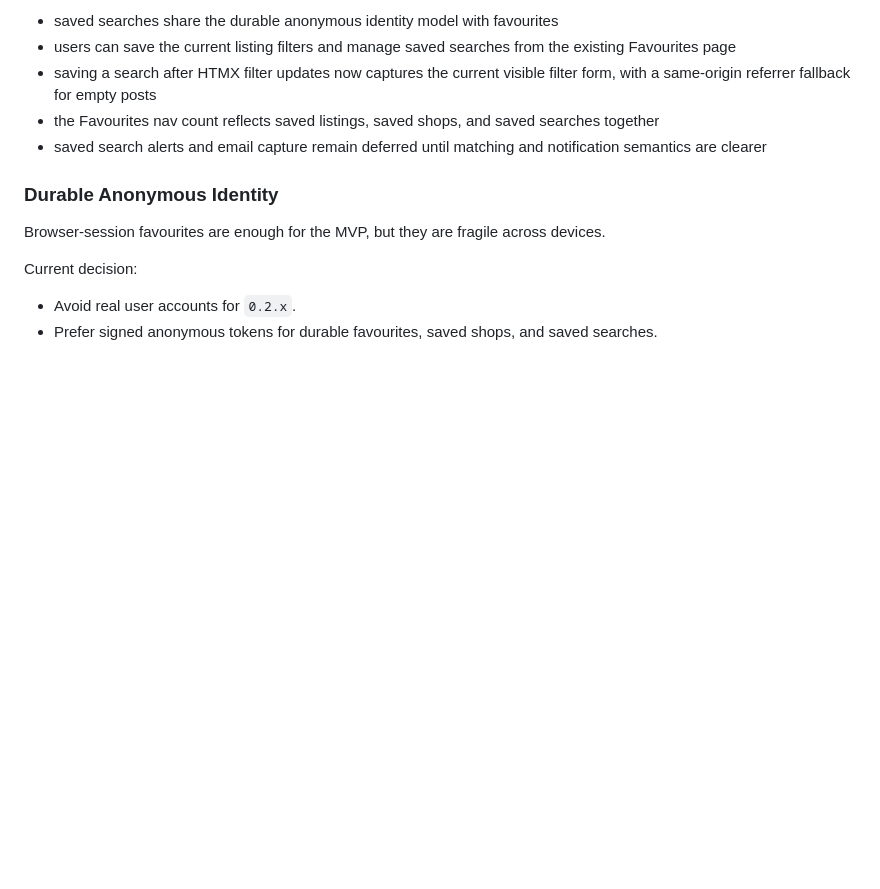
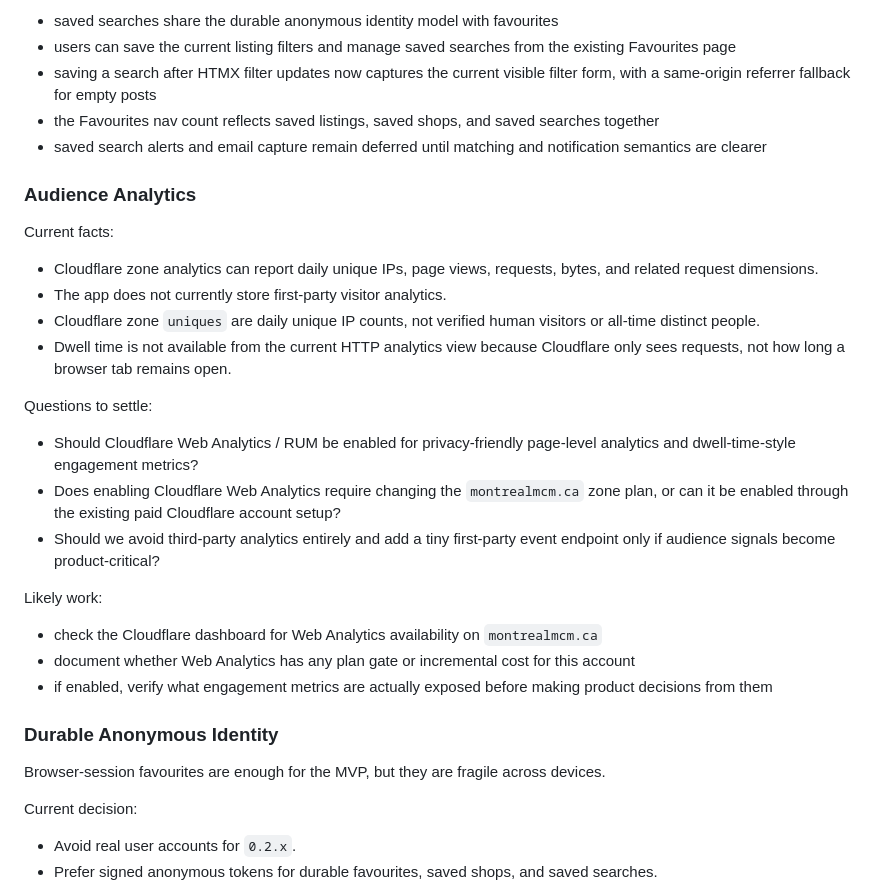
Before and after one commit to dlq/mcm-montreal, a Markdown page: plan.md, the part around the change. GitHub-like rendering; blank space fills up the shorter version.

Commit message:
Add audience analytics roadmap notes

```diff
--- a/plan.md
+++ b/plan.md
@@ -465,6 +465,34 @@ Completed in `0.2.x`:
 - saved search alerts and email capture remain deferred until matching and notification semantics
   are clearer
 
+### Audience Analytics
+
+Current facts:
+
+- Cloudflare zone analytics can report daily unique IPs, page views, requests, bytes, and related
+  request dimensions.
+- The app does not currently store first-party visitor analytics.
+- Cloudflare zone `uniques` are daily unique IP counts, not verified human visitors or all-time
+  distinct people.
+- Dwell time is not available from the current HTTP analytics view because Cloudflare only sees
+  requests, not how long a browser tab remains open.
+
+Questions to settle:
+
+- Should Cloudflare Web Analytics / RUM be enabled for privacy-friendly page-level analytics and
+  dwell-time-style engagement metrics?
+- Does enabling Cloudflare Web Analytics require changing the `montrealmcm.ca` zone plan, or can it
+  be enabled through the existing paid Cloudflare account setup?
+- Should we avoid third-party analytics entirely and add a tiny first-party event endpoint only if
+  audience signals become product-critical?
+
+Likely work:
+
+- check the Cloudflare dashboard for Web Analytics availability on `montrealmcm.ca`
+- document whether Web Analytics has any plan gate or incremental cost for this account
+- if enabled, verify what engagement metrics are actually exposed before making product decisions
+  from them
+
 ### Durable Anonymous Identity
 
 Browser-session favourites are enough for the MVP, but they are fragile across devices.
```
